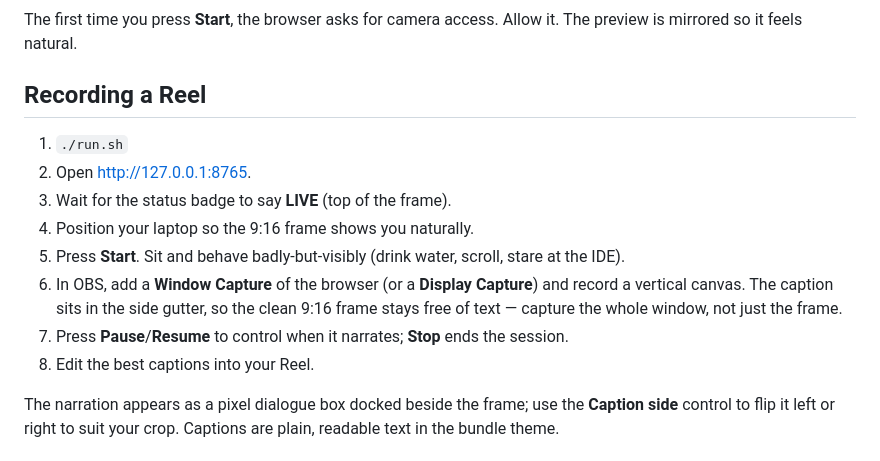
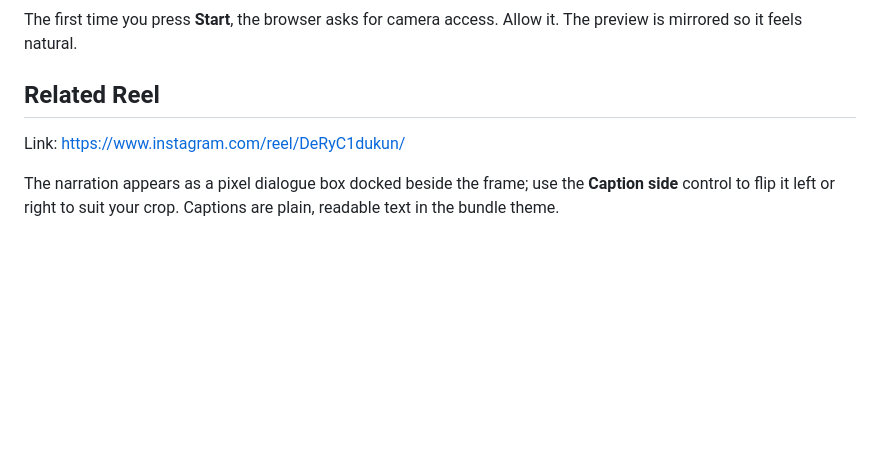
Before and after one commit to aeyjeyaryan/The-Watcher, a Markdown page: README.md, the part around the change. Rendered like a GitHub page; blank space fills up the shorter version.

Commit message:
add reel link

```diff
--- a/README.md
+++ b/README.md
@@ -104,21 +104,9 @@ python -m uvicorn backend.main:app --host 127.0.0.1 --port 8765
 The first time you press **Start**, the browser asks for camera access. Allow
 it. The preview is mirrored so it feels natural.
 
-## Recording a Reel
+## Related Reel
 
-1. `./run.sh`
-2. Open <http://127.0.0.1:8765>.
-3. Wait for the status badge to say **LIVE** (top of the frame).
-4. Position your laptop so the 9:16 frame shows you naturally.
-5. Press **Start**. Sit and behave badly-but-visibly (drink water, scroll,
-   stare at the IDE).
-6. In OBS, add a **Window Capture** of the browser (or a **Display Capture**)
-   and record a vertical canvas. The caption sits in the side gutter, so the
-   clean 9:16 frame stays free of text — capture the whole window, not just
-   the frame.
-7. Press **Pause**/**Resume** to control when it narrates; **Stop** ends the
-   session.
-8. Edit the best captions into your Reel.
+Link: https://www.instagram.com/reel/DeRyC1dukun/
 
 The narration appears as a pixel dialogue box docked beside the frame; use the
 **Caption side** control to flip it left or right to suit your crop. Captions
```
